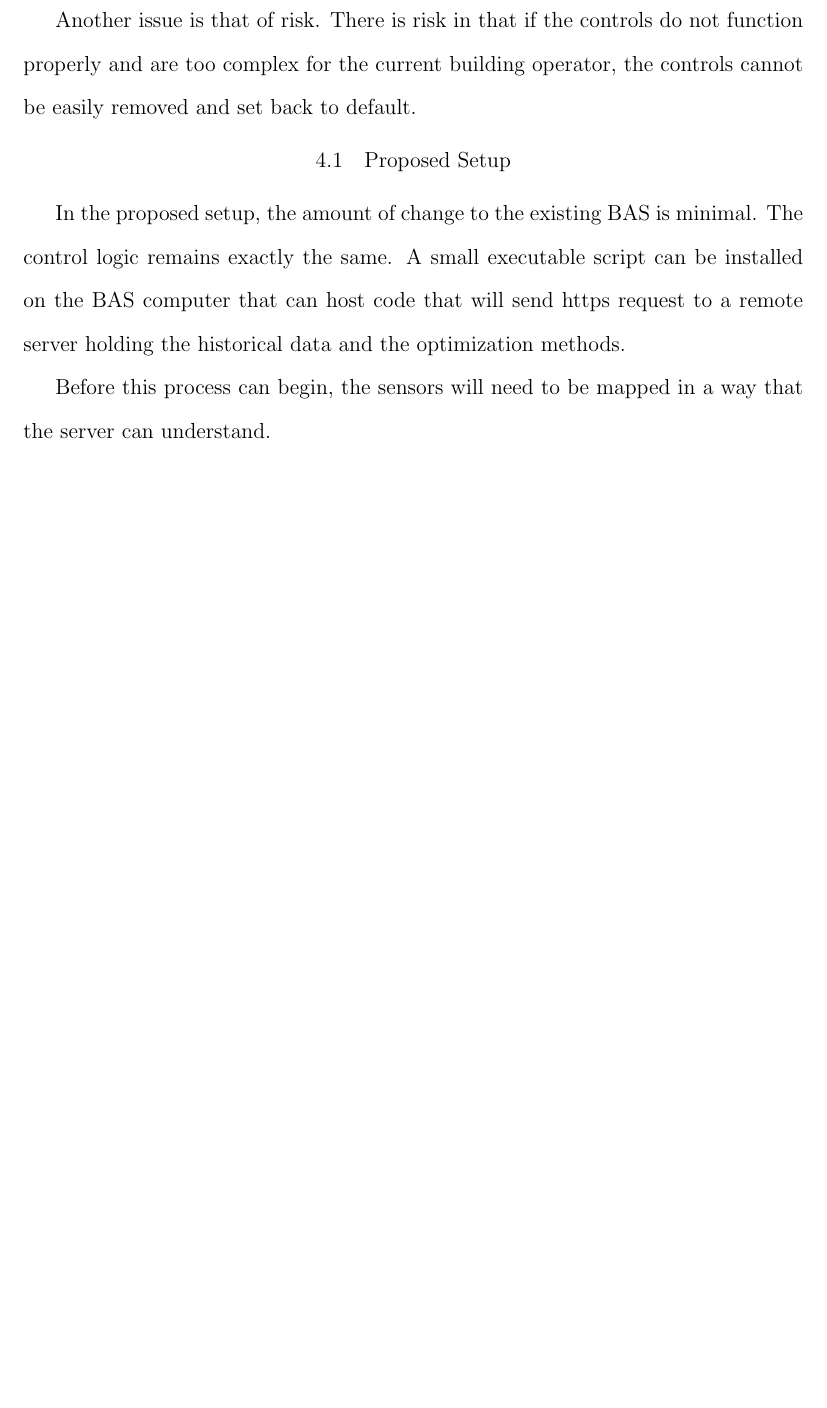
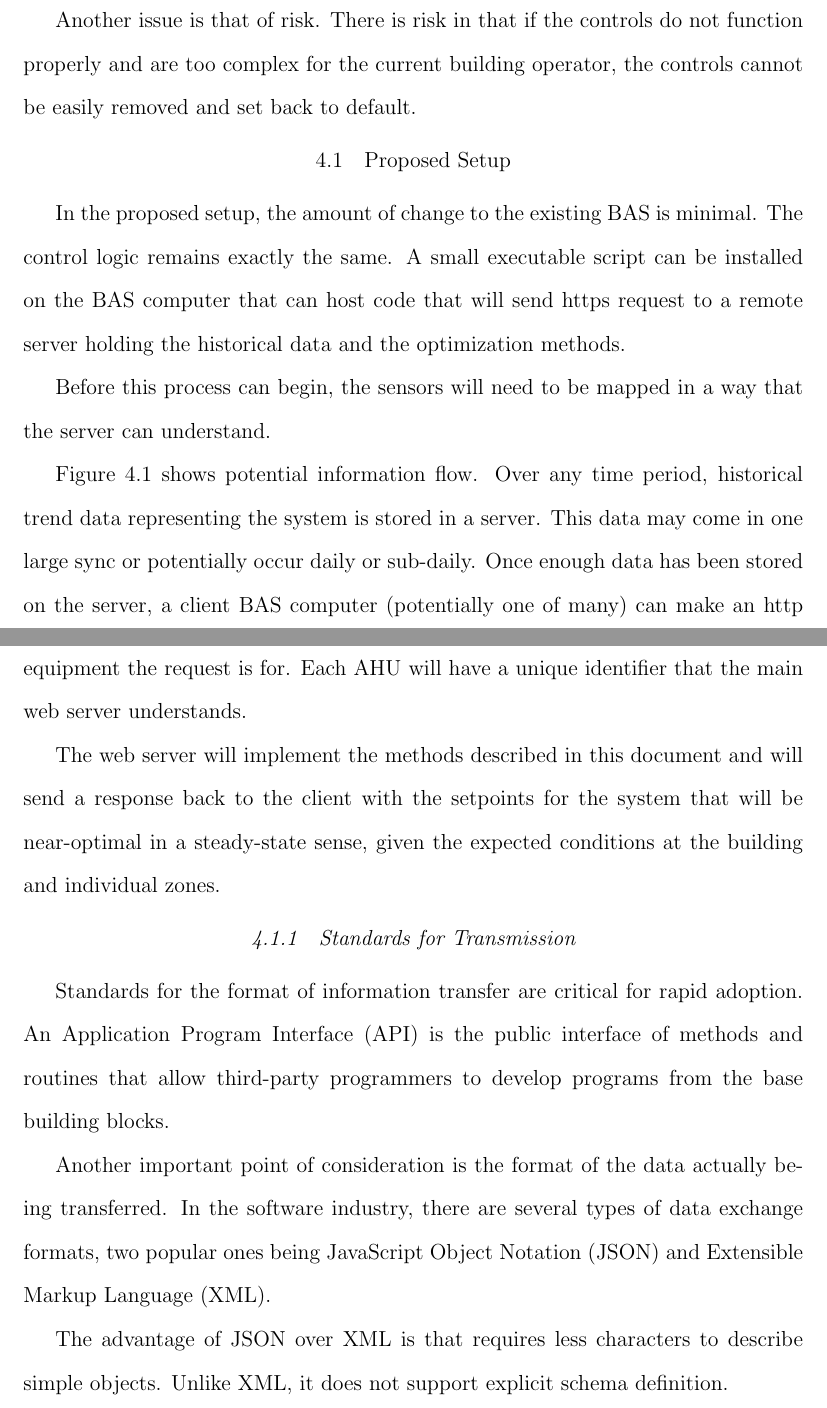
Before and after one commit to mitchpaulus/Dissertation, a LaTeX thesis (main.tex, which reads TechnologySetup.tex): part of page 31 of 46 before the commit and two parts of pages 31 and 32 of 47 after it, the two joined at a grey line, cut so that both start at the same text, the shorter picture padded with empty space. Compiled offline with pdfLaTeX.

Commit message:
Update on Overleaf.

```diff
--- a/TechnologySetup.tex
+++ b/TechnologySetup.tex
@@ -12,3 +12,14 @@ In the proposed setup, the amount of change to the existing BAS is minimal. The
 
 Before this process can begin, the sensors will need to be mapped in a way that the server can understand.
 
+\figref{} \ref{fig:NetworkFlow} shows potential information flow. Over any time period, historical trend data representing the system is stored in a server. This data may come in one large sync or potentially occur daily or sub-daily. Once enough data has been stored on the server, a client BAS computer (potentially one of many) can make an http request that will essentially carry information related to the current time and what equipment the request is for. Each AHU will have a unique identifier that the main web server understands.
+
+The web server will implement the methods described in this document and will send a response back to the client with the setpoints for the system that will be near-optimal in a steady-state sense, given the expected conditions at the building and individual zones.
+
+\subsection{Standards for Transmission}
+
+Standards for the format of information transfer are critical for rapid adoption. An Application  Program Interface (API) is the public interface of methods and routines that allow third-party programmers to develop programs from the base building blocks.
+
+Another important point of consideration is the format of the data actually being transferred. In the software industry, there are several types of data exchange formats, two popular ones being JavaScript Object Notation (JSON) and Extensible Markup Language (XML).
+
+The advantage of JSON over XML is that requires less characters to describe simple objects. Unlike XML, it does not support explicit schema definition.
```
Also changed, not shown: Plots/MaximumDamperPosition-1-3.tex (+0 -1 lines), literatureReview.tex (+4 -0 lines), TechnologySetup.tex (14 more changed lines).
